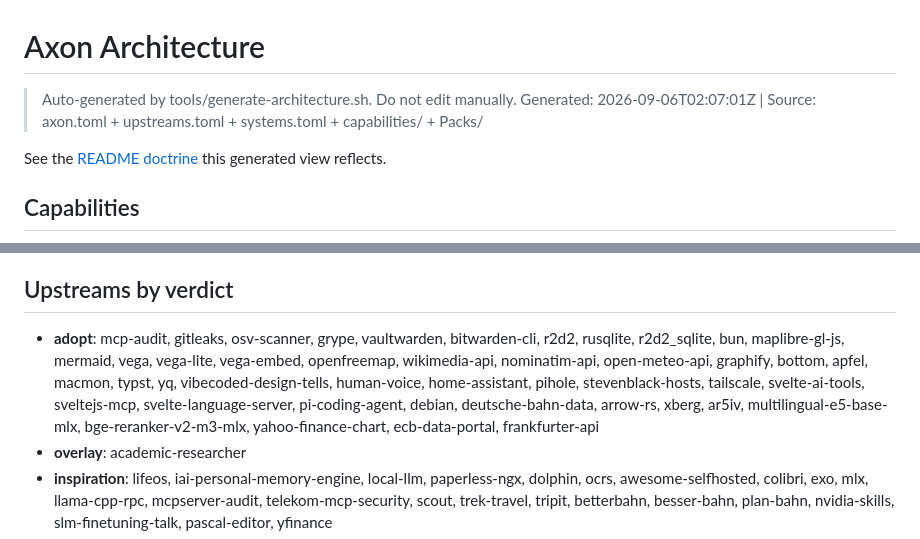
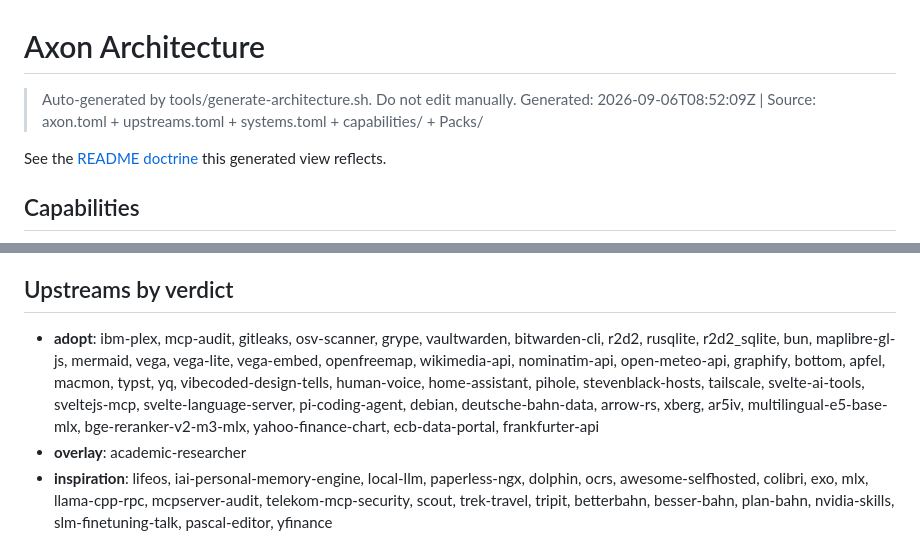
Before and after one commit to larsboes/Axon, a Markdown page: ARCHITECTURE.md, 2 parts joined by grey strips. Drawn GitHub-style.

Commit message:
architecture: the generated view follows the merge, and picks up ibm-plex
Co-Authored-By: Claude Opus 5 (1M context) <noreply@anthropic.com>
Claude-Session: https://claude.ai/code/session_019PEDG8q2pDD6697eQR3RzB

```diff
--- a/ARCHITECTURE.md
+++ b/ARCHITECTURE.md
@@ -1,7 +1,7 @@
 # Axon Architecture
 
 > Auto-generated by tools/generate-architecture.sh. Do not edit manually.
-> Generated: 2026-09-06T02:07:01Z | Source: axon.toml + upstreams.toml + systems.toml + capabilities/ + Packs/
+> Generated: 2026-09-06T08:52:09Z | Source: axon.toml + upstreams.toml + systems.toml + capabilities/ + Packs/
 
 See the [README doctrine](README.md) this generated view reflects.
 
@@ -104,7 +104,7 @@ schemas/machine.toml.example.
 
 ## Upstreams by verdict
 
-- **adopt**: mcp-audit, gitleaks, osv-scanner, grype, vaultwarden, bitwarden-cli, r2d2, rusqlite, r2d2_sqlite, bun, maplibre-gl-js, mermaid, vega, vega-lite, vega-embed, openfreemap, wikimedia-api, nominatim-api, open-meteo-api, graphify, bottom, apfel, macmon, typst, yq, vibecoded-design-tells, human-voice, home-assistant, pihole, stevenblack-hosts, tailscale, svelte-ai-tools, sveltejs-mcp, svelte-language-server, pi-coding-agent, debian, deutsche-bahn-data, arrow-rs, xberg, ar5iv, multilingual-e5-base-mlx, bge-reranker-v2-m3-mlx, yahoo-finance-chart, ecb-data-portal, frankfurter-api
+- **adopt**: ibm-plex, mcp-audit, gitleaks, osv-scanner, grype, vaultwarden, bitwarden-cli, r2d2, rusqlite, r2d2_sqlite, bun, maplibre-gl-js, mermaid, vega, vega-lite, vega-embed, openfreemap, wikimedia-api, nominatim-api, open-meteo-api, graphify, bottom, apfel, macmon, typst, yq, vibecoded-design-tells, human-voice, home-assistant, pihole, stevenblack-hosts, tailscale, svelte-ai-tools, sveltejs-mcp, svelte-language-server, pi-coding-agent, debian, deutsche-bahn-data, arrow-rs, xberg, ar5iv, multilingual-e5-base-mlx, bge-reranker-v2-m3-mlx, yahoo-finance-chart, ecb-data-portal, frankfurter-api
 - **overlay**: academic-researcher
 - **inspiration**: lifeos, iai-personal-memory-engine, local-llm, paperless-ngx, dolphin, ocrs, awesome-selfhosted, colibri, exo, mlx, llama-cpp-rpc, mcpserver-audit, telekom-mcp-security, scout, trek-travel, tripit, betterbahn, besser-bahn, plan-bahn, nvidia-skills, slm-finetuning-talk, pascal-editor, yfinance
 - **quarry**: oberskills, academic-writing-agents, research-paper-writing-skills, pengsida-research-notes, lucide, event-horizon
```
